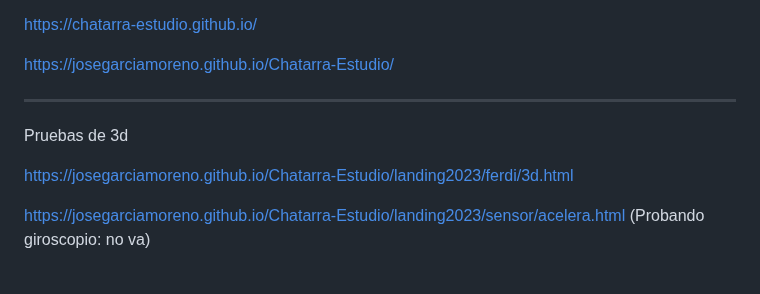
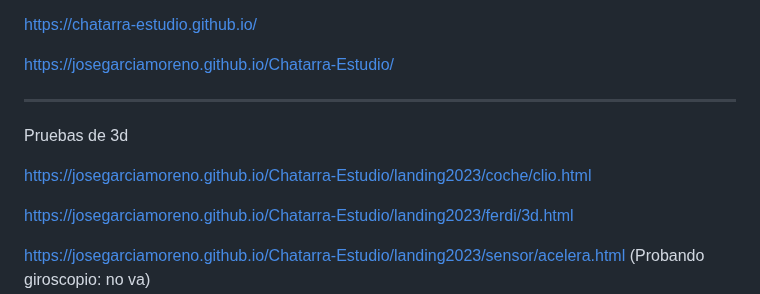
Before and after one commit to JoseGarciaMoreno/Chatarra-Estudio, a Markdown page: README.md, the part around the change. Rendered like a GitHub page; blank space fills up the shorter version.

Commit message:
Update README.md movil

```diff
--- a/README.md
+++ b/README.md
@@ -11,6 +11,8 @@ https://josegarciamoreno.github.io/Chatarra-Estudio/
 
 ------------------------------------------
 Pruebas de 3d
+
+https://josegarciamoreno.github.io/Chatarra-Estudio/landing2023/coche/clio.html
 
 https://josegarciamoreno.github.io/Chatarra-Estudio/landing2023/ferdi/3d.html
 
```
